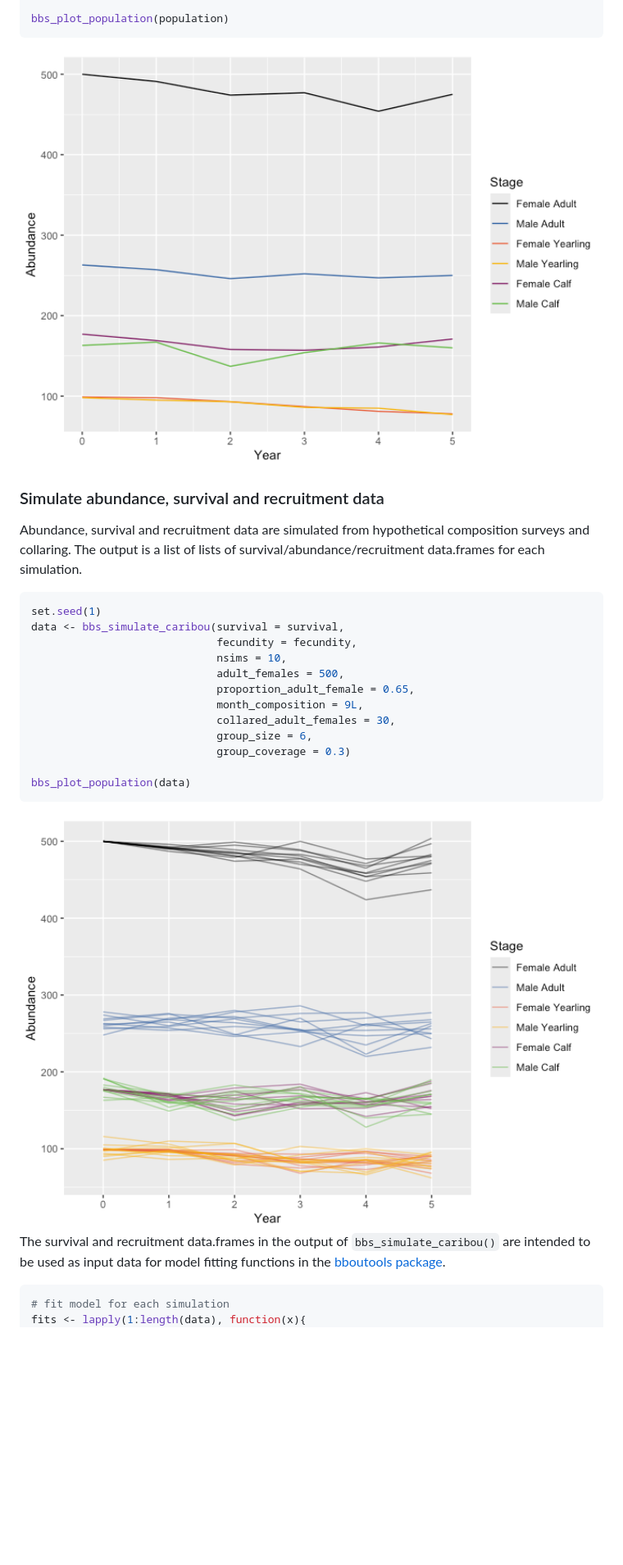
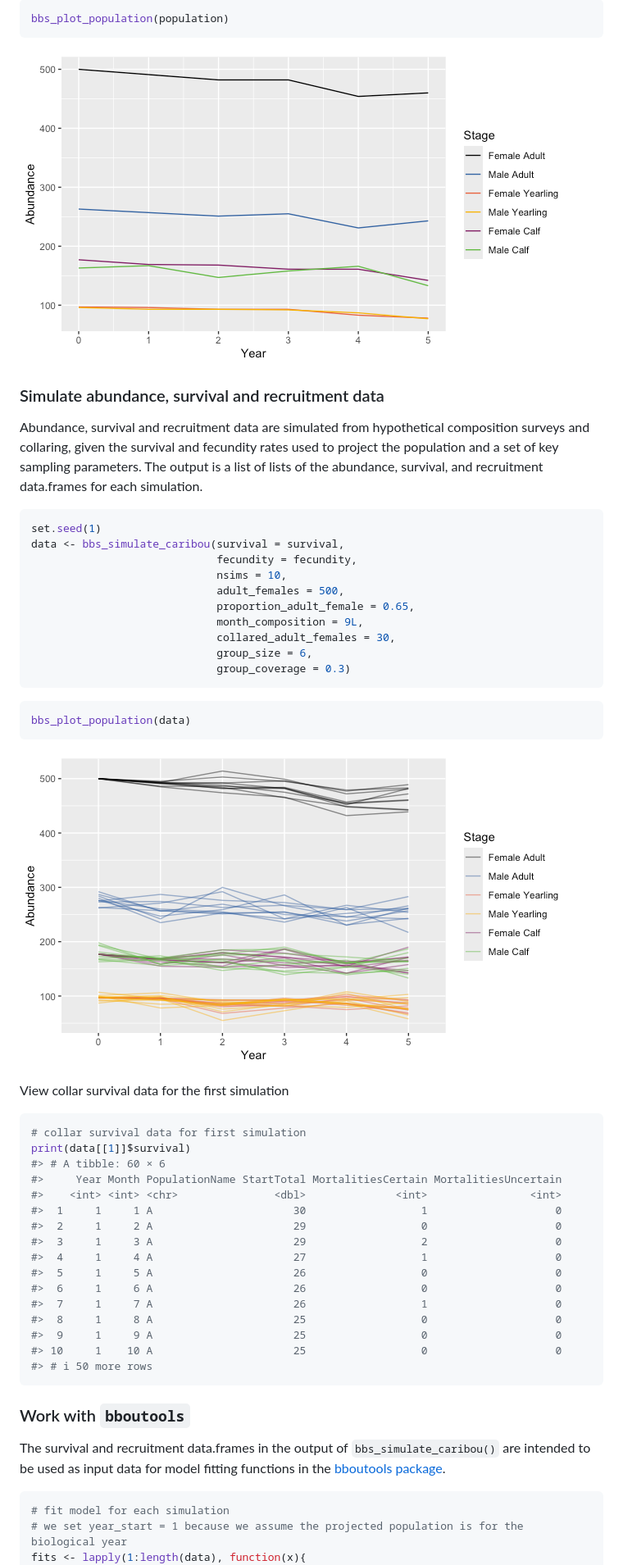
Before and after one commit to poissonconsulting/bbousims, a Markdown page: README.md, the part around the change printed below. Shown: that part at 82% size. Drawn GitHub-style; pictures changed too: man/figures/README-unnamed-chunk-6-1.png (added), man/figures/README-unnamed-chunk-8-1.png (added); blank space fills up the shorter version.

Commit message:
clean up readme

````diff
--- a/README.md
+++ b/README.md
@@ -91,13 +123,15 @@ population <- bbs_population_caribou(survival,
 bbs_plot_population(population)
 ```
 
-<img src="man/figures/README-unnamed-chunk-3-1.png" width="100%" />
+![](man/figures/README-unnamed-chunk-6-1.png)<!-- -->
 
 ### Simulate abundance, survival and recruitment data
 
 Abundance, survival and recruitment data are simulated from hypothetical
-composition surveys and collaring. The output is a list of lists of
-survival/abundance/recruitment data.frames for each simulation.
+composition surveys and collaring, given the survival and fecundity
+rates used to project the population and a set of key sampling
+parameters. The output is a list of lists of the abundance, survival,
+and recruitment data.frames for each simulation.
 
 ``` r
 set.seed(1)
@@ -110,11 +144,36 @@ data <- bbs_simulate_caribou(survival = survival,
                              collared_adult_females = 30,
                              group_size = 6,
                              group_coverage = 0.3)
+```
 
+``` r
 bbs_plot_population(data)
 ```
 
-<img src="man/figures/README-unnamed-chunk-4-1.png" width="100%" />
+![](man/figures/README-unnamed-chunk-8-1.png)<!-- -->
+
+View collar survival data for the first simulation
+
+``` r
+# collar survival data for first simulation
+print(data[[1]]$survival)
+#> # A tibble: 60 × 6
+#>     Year Month PopulationName StartTotal MortalitiesCertain MortalitiesUncertain
+#>    <int> <int> <chr>               <dbl>              <int>                <int>
+#>  1     1     1 A                      30                  1                    0
+#>  2     1     2 A                      29                  0                    0
+#>  3     1     3 A                      29                  2                    0
+#>  4     1     4 A                      27                  1                    0
+#>  5     1     5 A                      26                  0                    0
+#>  6     1     6 A                      26                  0                    0
+#>  7     1     7 A                      26                  1                    0
+#>  8     1     8 A                      25                  0                    0
+#>  9     1     9 A                      25                  0                    0
+#> 10     1    10 A                      25                  0                    0
+#> # ℹ 50 more rows
+```
+
+### Work with `bboutools`
 
 The survival and recruitment data.frames in the output of
 `bbs_simulate_caribou()` are intended to be used as input data for model
@@ -123,5 +182,6 @@ package](%22https://poissonconsulting.github.io/bboutools/).
 
 ``` r
 # fit model for each simulation
+# we set year_start = 1 because we assume the projected population is for the biological year
 fits <- lapply(1:length(data), function(x){
   survival <- data[[x]]$survival
````
Also changed, not shown: other parts of README.md (+70 -22 lines), man/figures/README-unnamed-chunk-5-1.png (added), man/figures/README-unnamed-chunk-7-1.png (added), 1 other file.
